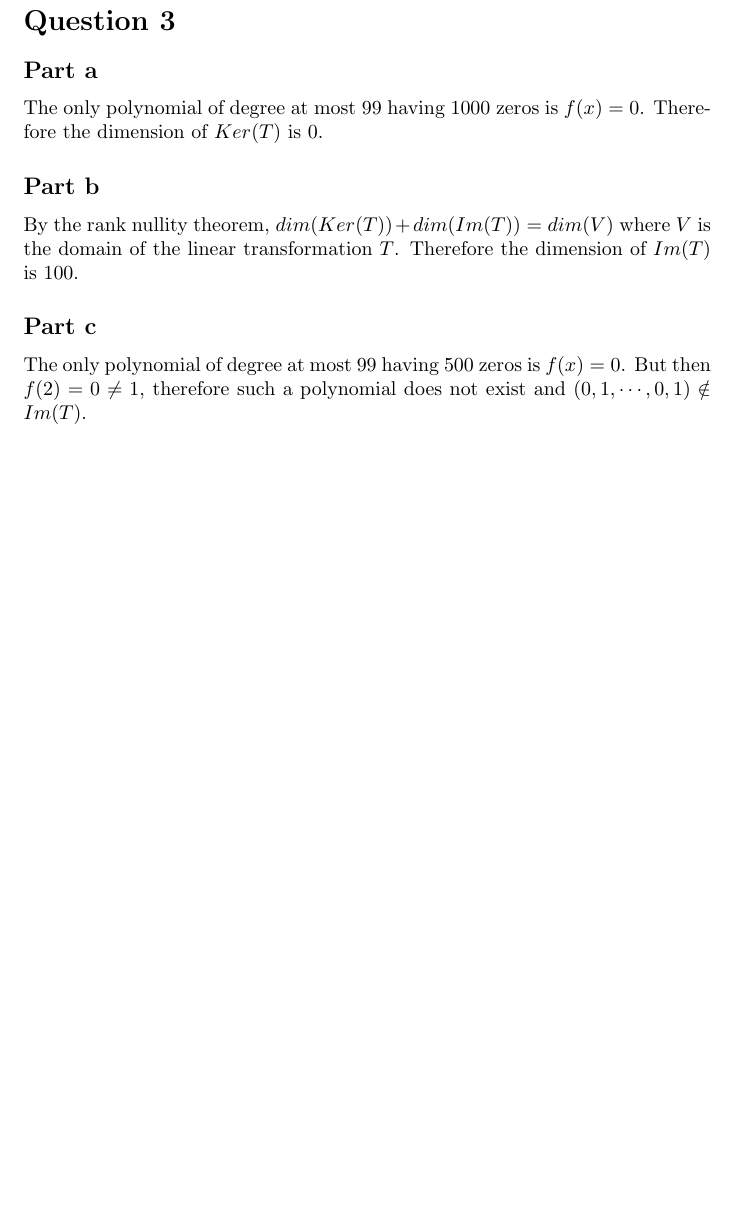
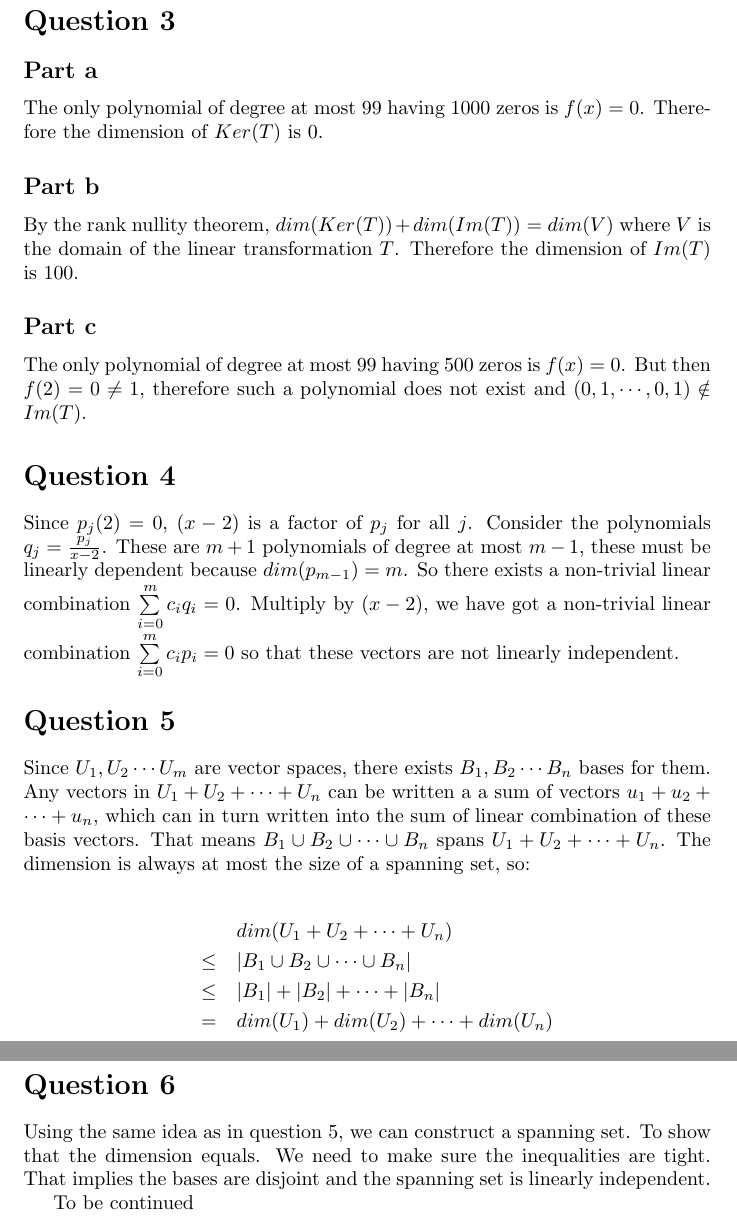
Before and after one commit to ceciliachan1979/math, a LaTeX document (MIT/Solutions/MIT.tex, which reads MIT/Solutions/18.700/ProblemSet2/q4.tex, MIT/Solutions/18.700/ProblemSet2/q5.tex, MIT/Solutions/18.700/ProblemSet2/q6.tex): part of page 9 of 9 before the commit and two parts of pages 9 and 10 of 10 after it, the two joined at a grey line, cut so that both start at the same text, the shorter picture padded with empty space. Compiled offline with pdfLaTeX.

Commit message:
MIT 18.700 Problem Set 2 Question 4,5,6

```diff
--- /dev/null
+++ b/MIT/Solutions/18.700/ProblemSet2/q4.tex
@@ -0,0 +1,2 @@
+\section*{Question 4}
+Since $ p_j(2) = 0 $, $ (x-2) $ is a factor of $ p_j $ for all $ j $. Consider the polynomials $ q_j = \frac{p_j}{x-2} $. These are $ m + 1 $ polynomials of degree at most $ m - 1 $, these must be linearly dependent because $ dim(p_{m-1}) = m $. So there exists a non-trivial linear combination $ \sum\limits_{i=0}^{m} c_i q_i = 0 $. Multiply by $ (x - 2) $, we have got a non-trivial linear combination $ \sum\limits_{i=0}^{m} c_i p_i = 0 $ so that these vectors are not linearly independent.
--- /dev/null
+++ b/MIT/Solutions/18.700/ProblemSet2/q5.tex
@@ -0,0 +1,9 @@
+\section*{Question 5}
+Since $ U_1, U_2 \cdots U_m $ are vector spaces, there exists $ B_1, B_2 \cdots B_n $ bases for them. Any vectors in $ U_1 + U_2 + \cdots + U_n $ can be written a a sum of vectors $ u_1 + u_2 + \cdots + u_n $, which can in turn written into the sum of linear combination of these basis vectors. That means $ B_1 \cup B_2 \cup \cdots \cup B_n $ spans $ U_1 + U_2 + \cdots + U_n $. The dimension is always at most the size of a spanning set, so:
+
+\begin{eqnarray*}
+    &   & dim(U_1 + U_2 + \cdots + U_n) \\
+    &\le& | B_1 \cup B_2 \cup \cdots \cup B_n | \\
+    &\le& | B_1 | + | B_2 | + \cdots + | B_n | \\
+    &=  & dim(U_1) + dim(U_2) + \cdots + dim(U_n)
+  \end{eqnarray*}
--- /dev/null
+++ b/MIT/Solutions/18.700/ProblemSet2/q6.tex
@@ -0,0 +1,4 @@
+\section*{Question 6}
+Using the same idea as in question 5, we can construct a spanning set. To show that the dimension equals. We need to make sure the inequalities are tight. That implies the bases are disjoint and the spanning set is linearly independent.
+
+To be continued
--- a/MIT/Solutions/MIT.tex
+++ b/MIT/Solutions/MIT.tex
@@ -3,7 +3,7 @@
 \usepackage[final]{pdfpages}
 \usepackage{hyperref}
 
-\title{Integral}
+\title{MIT Math Problems}
 \author{Cecilia}
 \date{August 2022}
 
@@ -31,5 +31,8 @@
 \input{MIT/Solutions/18.700/ProblemSet2/q1.tex}
 \input{MIT/Solutions/18.700/ProblemSet2/q2.tex}
 \input{MIT/Solutions/18.700/ProblemSet2/q3.tex}
+\input{MIT/Solutions/18.700/ProblemSet2/q4.tex}
+\input{MIT/Solutions/18.700/ProblemSet2/q5.tex}
+\input{MIT/Solutions/18.700/ProblemSet2/q6.tex}
 
 \end{document}
```
